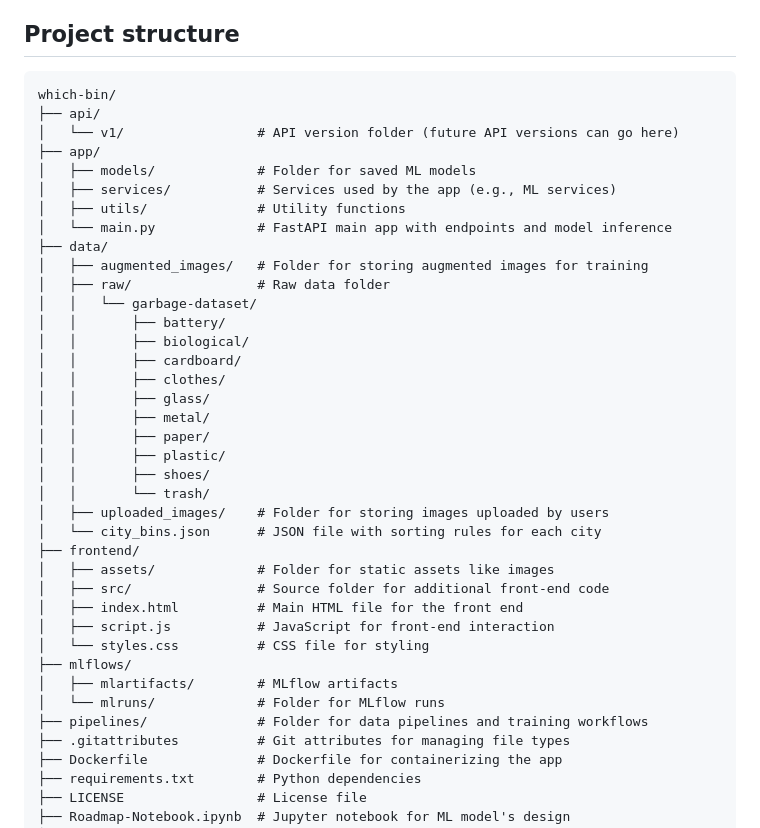
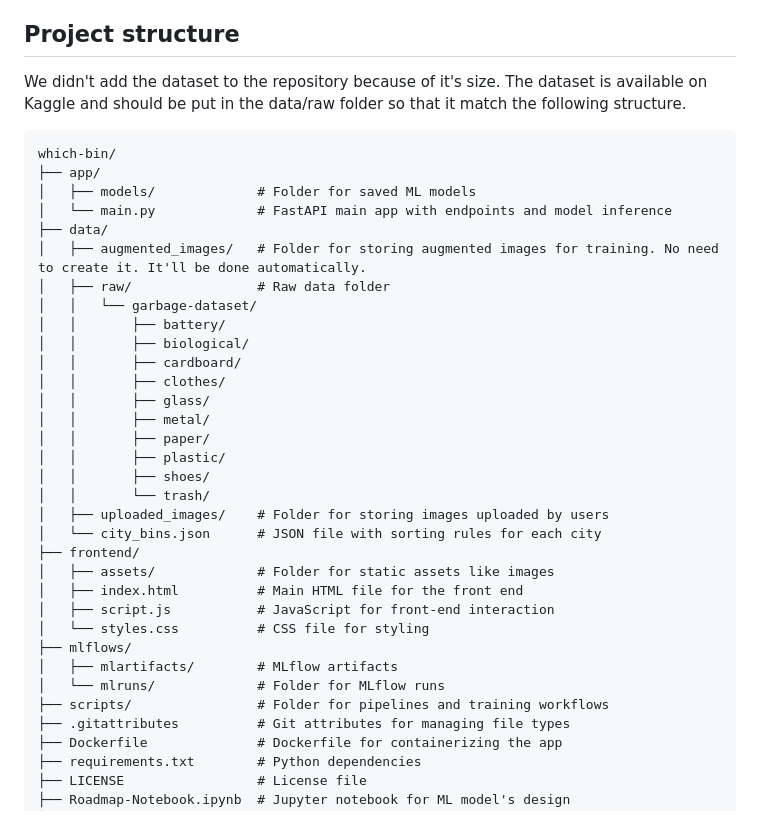
Before and after one commit to Kehat365/which-bin, a Markdown page: README.md, the part around the change. Drawn GitHub-style.

Commit message:
docs: update the project structure section in the README
The section about the project structure was not up to date.

````diff
--- a/README.md
+++ b/README.md
@@ -40,18 +40,15 @@ The application uses a machine learning model to classify garbage into categorie
 
 
 ## <b>Project structure</b>
+We didn't add the dataset to the repository because of it's size. The dataset is available on Kaggle and should be put in the data/raw folder so that it match the following structure.
 
 ```plaintext
 which-bin/
-├── api/
-│   └── v1/                 # API version folder (future API versions can go here)
 ├── app/
 │   ├── models/             # Folder for saved ML models
-│   ├── services/           # Services used by the app (e.g., ML services)
-│   ├── utils/              # Utility functions
 │   └── main.py             # FastAPI main app with endpoints and model inference
 ├── data/
-│   ├── augmented_images/   # Folder for storing augmented images for training
+│   ├── augmented_images/   # Folder for storing augmented images for training. No need to create it. It'll be done automatically.
 │   ├── raw/                # Raw data folder
 │   │   └── garbage-dataset/
 │   │       ├── battery/
@@ -68,14 +65,13 @@ which-bin/
 │   └── city_bins.json      # JSON file with sorting rules for each city
 ├── frontend/
 │   ├── assets/             # Folder for static assets like images
-│   ├── src/                # Source folder for additional front-end code
 │   ├── index.html          # Main HTML file for the front end
 │   ├── script.js           # JavaScript for front-end interaction
 │   └── styles.css          # CSS file for styling
 ├── mlflows/
 │   ├── mlartifacts/        # MLflow artifacts
 │   └── mlruns/             # Folder for MLflow runs
-├── pipelines/              # Folder for data pipelines and training workflows
+├── scripts/                # Folder for pipelines and training workflows
 ├── .gitattributes          # Git attributes for managing file types
 ├── Dockerfile              # Dockerfile for containerizing the app
 ├── requirements.txt        # Python dependencies
````
